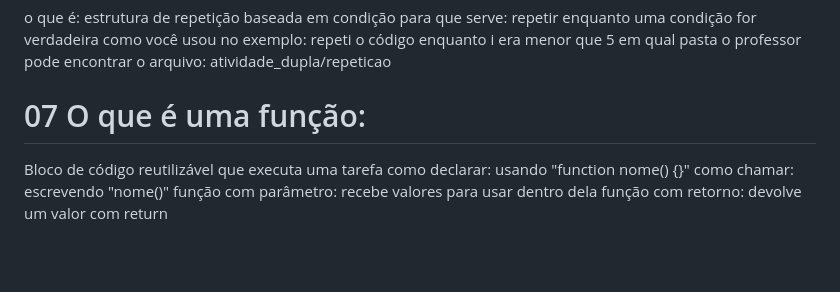
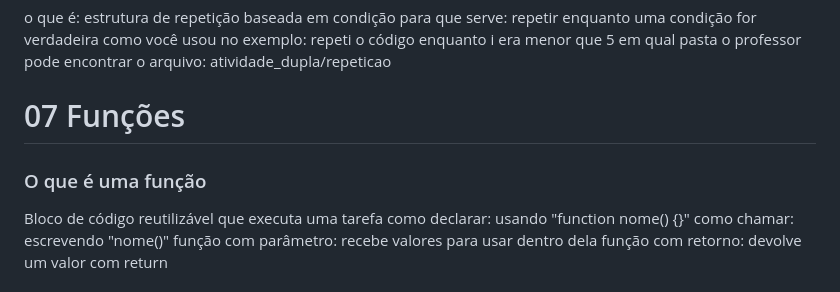
Before and after one commit to nathanpacheco-boop/atividade_dupla, a Markdown page: READMe.md, the part around one of its changes. Drawn GitHub-style; blank space fills up the shorter version.

Commit message:
atividade finalizada

```diff
--- a/READMe.md
+++ b/READMe.md
@@ -134,7 +134,9 @@ para que serve: repetir enquanto uma condição for verdadeira
 como você usou no exemplo: repeti o código enquanto i era menor que 5
 em qual pasta o professor pode encontrar o arquivo: atividade_dupla/repeticao
 
-# 07 O que é uma função:
+# 07 Funções
+
+### O que é uma função
 Bloco de código reutilizável que executa uma tarefa
 como declarar: usando "function nome() {}"
 como chamar: escrevendo "nome()"
```
Also changed, not shown: other parts of READMe.md (+1 -1 lines).
